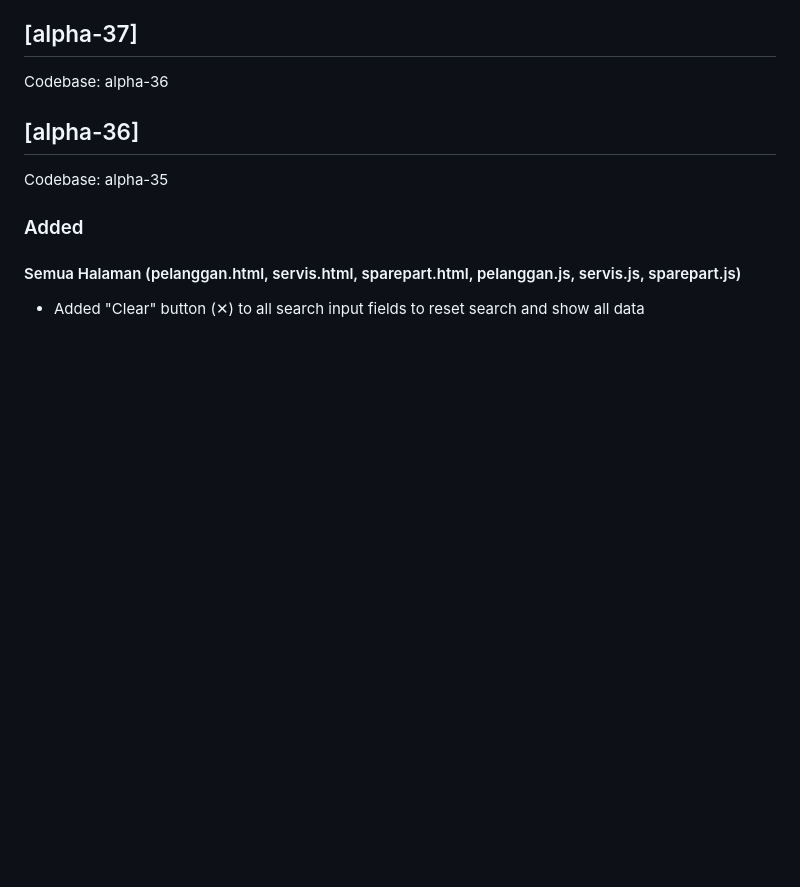
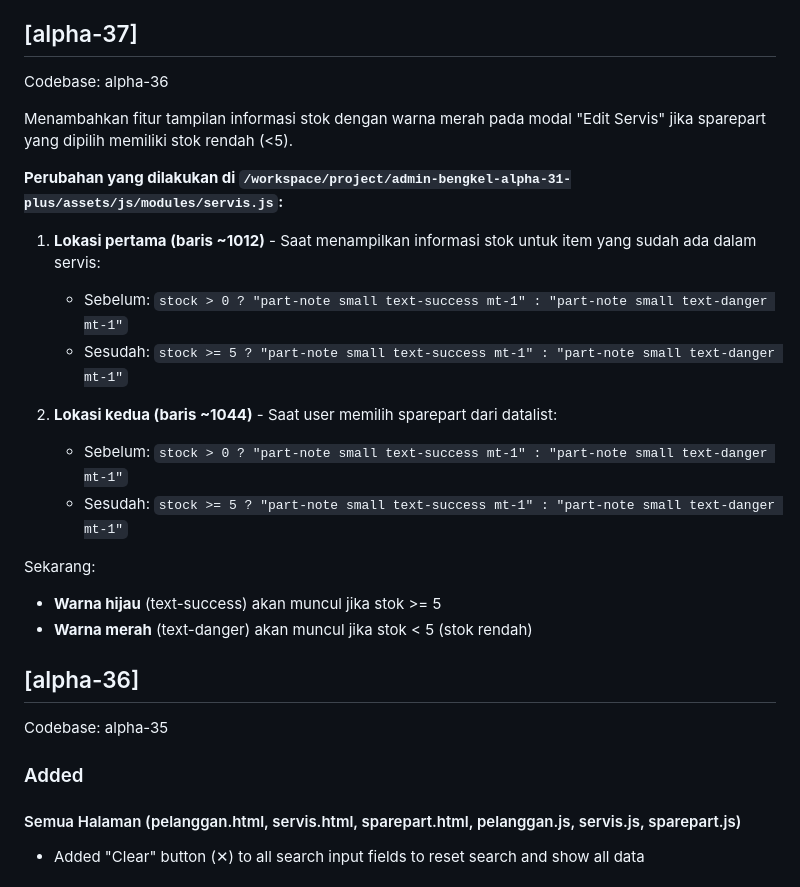
Before and after one commit to bukupedia/admin-bengkel-alpha-31-plus, a Markdown page: CHANGELOG.md, the part around the change. Drawn GitHub-style; blank space fills up the shorter version.

```diff
--- a/CHANGELOG.md
+++ b/CHANGELOG.md
@@ -5,6 +5,22 @@ All notable changes to this project will be documented in this file.
 ## [alpha-37]
 
 Codebase: alpha-36
+
+Menambahkan fitur tampilan informasi stok dengan warna merah pada modal "Edit Servis" jika sparepart yang dipilih memiliki stok rendah (<5).
+
+**Perubahan yang dilakukan di `/workspace/project/admin-bengkel-alpha-31-plus/assets/js/modules/servis.js`:**
+
+1. **Lokasi pertama (baris ~1012)** - Saat menampilkan informasi stok untuk item yang sudah ada dalam servis:
+   - Sebelum: `stock > 0 ? "part-note small text-success mt-1" : "part-note small text-danger mt-1"`
+   - Sesudah: `stock >= 5 ? "part-note small text-success mt-1" : "part-note small text-danger mt-1"`
+
+2. **Lokasi kedua (baris ~1044)** - Saat user memilih sparepart dari datalist:
+   - Sebelum: `stock > 0 ? "part-note small text-success mt-1" : "part-note small text-danger mt-1"`
+   - Sesudah: `stock >= 5 ? "part-note small text-success mt-1" : "part-note small text-danger mt-1"`
+
+Sekarang:
+- **Warna hijau** (text-success) akan muncul jika stok >= 5
+- **Warna merah** (text-danger) akan muncul jika stok < 5 (stok rendah)
 
 ## [alpha-36]
 
```
